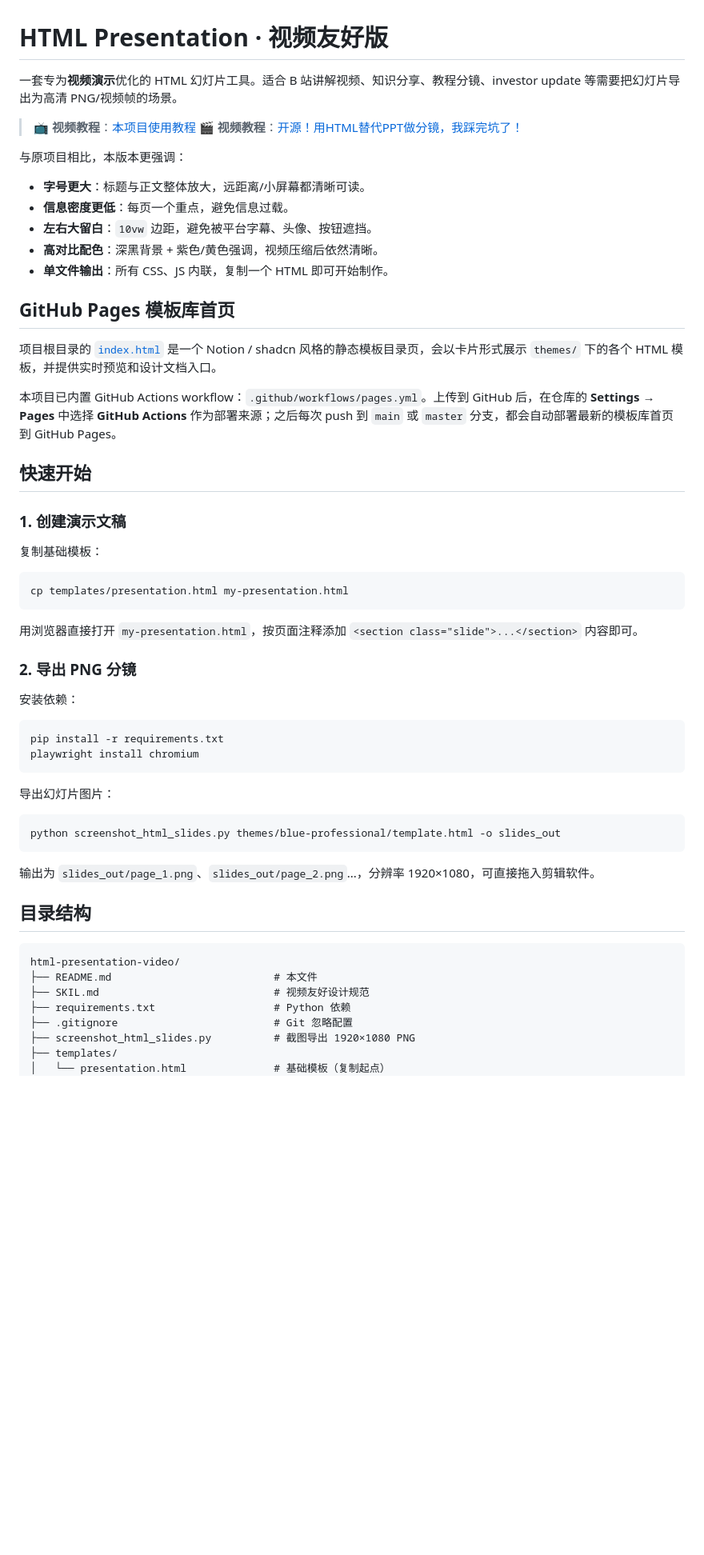
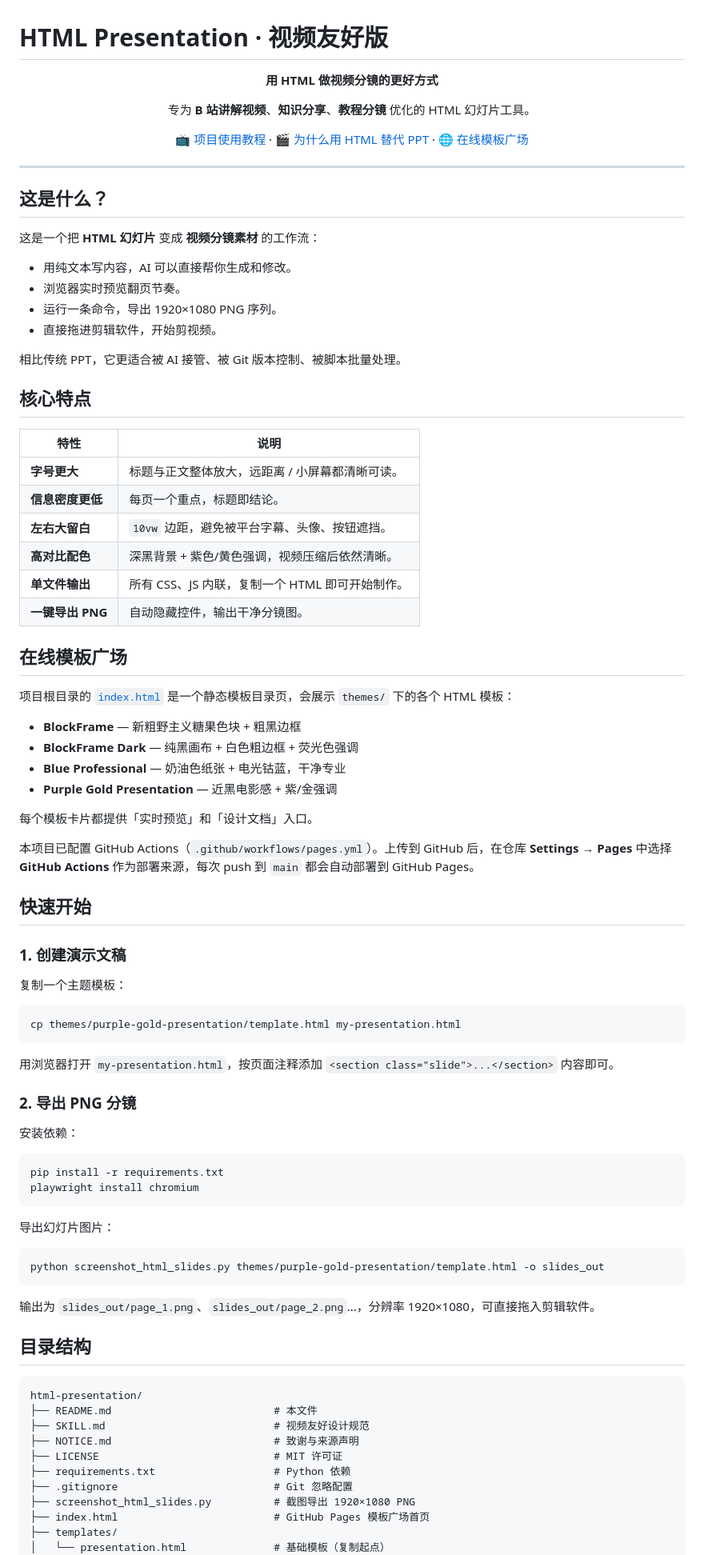
Before and after one commit to luoqianshi/html-presentation, a Markdown page: README.md, the part around one of its changes. Shown at 80% size. Drawn GitHub-style; blank space fills up the shorter version.

Commit message:
docs: polish README with author, gallery and quick links

````diff
--- a/README.md
+++ b/README.md
@@ -1,36 +1,67 @@
 # HTML Presentation · 视频友好版
 
-一套专为**视频演示**优化的 HTML 幻灯片工具。适合 B 站讲解视频、知识分享、教程分镜、investor update 等需要把幻灯片导出为高清 PNG/视频帧的场景。
+<p align="center">
+  <strong>用 HTML 做视频分镜的更好方式</strong>
+</p>
 
-> 📺 **视频教程**：[本项目使用教程](https://www.bilibili.com/video/BV1HToiBCEwg)
-> 🎬 **视频教程**：[开源！用HTML替代PPT做分镜，我踩完坑了！](https://www.bilibili.com/video/BV1g5j46iE5C/?spm_id_from=333.1387.homepage.video_card.click&vd_source=a44f29c4f18178d5fbf00c97794d0f32)
+<p align="center">
+  专为 <strong>B 站讲解视频</strong>、<strong>知识分享</strong>、<strong>教程分镜</strong> 优化的 HTML 幻灯片工具。
+</p>
 
-与原项目相比，本版本更强调：
+<p align="center">
+  <a href="https://www.bilibili.com/video/BV1HToiBCEwg">📺 项目使用教程</a> ·
+  <a href="https://www.bilibili.com/video/BV1g5j46iE5C">🎬 为什么用 HTML 替代 PPT</a> ·
+  <a href="https://juanjuanjie.github.io/html-presentation/">🌐 在线模板广场</a>
+</p>
 
-- **字号更大**：标题与正文整体放大，远距离/小屏幕都清晰可读。
-- **信息密度更低**：每页一个重点，避免信息过载。
-- **左右大留白**：`10vw` 边距，避免被平台字幕、头像、按钮遮挡。
-- **高对比配色**：深黑背景 + 紫色/黄色强调，视频压缩后依然清晰。
-- **单文件输出**：所有 CSS、JS 内联，复制一个 HTML 即可开始制作。
+---
 
+## 这是什么？
 
-## GitHub Pages 模板库首页
+这是一个把 **HTML 幻灯片** 变成 **视频分镜素材** 的工作流：
 
-项目根目录的 [`index.html`](./index.html) 是一个 Notion / shadcn 风格的静态模板目录页，会以卡片形式展示 `themes/` 下的各个 HTML 模板，并提供实时预览和设计文档入口。
+- 用纯文本写内容，AI 可以直接帮你生成和修改。
+- 浏览器实时预览翻页节奏。
+- 运行一条命令，导出 1920×1080 PNG 序列。
+- 直接拖进剪辑软件，开始剪视频。
 
-本项目已内置 GitHub Actions workflow：`.github/workflows/pages.yml`。上传到 GitHub 后，在仓库的 **Settings → Pages** 中选择 **GitHub Actions** 作为部署来源；之后每次 push 到 `main` 或 `master` 分支，都会自动部署最新的模板库首页到 GitHub Pages。
+相比传统 PPT，它更适合被 AI 接管、被 Git 版本控制、被脚本批量处理。
+
+## 核心特点
+
+| 特性 | 说明 |
+|------|------|
+| **字号更大** | 标题与正文整体放大，远距离 / 小屏幕都清晰可读。 |
+| **信息密度更低** | 每页一个重点，标题即结论。 |
+| **左右大留白** | `10vw` 边距，避免被平台字幕、头像、按钮遮挡。 |
+| **高对比配色** | 深黑背景 + 紫色/黄色强调，视频压缩后依然清晰。 |
+| **单文件输出** | 所有 CSS、JS 内联，复制一个 HTML 即可开始制作。 |
+| **一键导出 PNG** | 自动隐藏控件，输出干净分镜图。 |
+
+## 在线模板广场
+
+项目根目录的 [`index.html`](./index.html) 是一个静态模板目录页，会展示 `themes/` 下的各个 HTML 模板：
+
+- **BlockFrame** — 新粗野主义糖果色块 + 粗黑边框
+- **BlockFrame Dark** — 纯黑画布 + 白色粗边框 + 荧光色强调
+- **Blue Professional** — 奶油色纸张 + 电光钴蓝，干净专业
+- **Purple Gold Presentation** — 近黑电影感 + 紫/金强调
+
+每个模板卡片都提供「实时预览」和「设计文档」入口。
+
+本项目已配置 GitHub Actions（`.github/workflows/pages.yml`）。上传到 GitHub 后，在仓库 **Settings → Pages** 中选择 **GitHub Actions** 作为部署来源，每次 push 到 `main` 都会自动部署到 GitHub Pages。
 
 ## 快速开始
 
 ### 1. 创建演示文稿
 
-复制基础模板：
+复制一个主题模板：
 
 ```bash
-cp templates/presentation.html my-presentation.html
+cp themes/purple-gold-presentation/template.html my-presentation.html
 ```
 
-用浏览器直接打开 `my-presentation.html`，按页面注释添加 `<section class="slide">...</section>` 内容即可。
+用浏览器打开 `my-presentation.html`，按页面注释添加 `<section class="slide">...</section>` 内容即可。
 
 ### 2. 导出 PNG 分镜
 
@@ -44,7 +75,7 @@ playwright install chromium
 导出幻灯片图片：
 
 ```bash
-python screenshot_html_slides.py themes/blue-professional/template.html -o slides_out
+python screenshot_html_slides.py themes/purple-gold-presentation/template.html -o slides_out
 ```
 
 输出为 `slides_out/page_1.png`、`slides_out/page_2.png`...，分辨率 1920×1080，可直接拖入剪辑软件。
@@ -52,12 +83,15 @@ python screenshot_html_slides.py themes/blue-professional/template.html -o slide
 ## 目录结构
 
 ```
-html-presentation-video/
+html-presentation/
 ├── README.md                          # 本文件
-├── SKIL.md                            # 视频友好设计规范
+├── SKILL.md                           # 视频友好设计规范
+├── NOTICE.md                          # 致谢与来源声明
+├── LICENSE                            # MIT 许可证
 ├── requirements.txt                   # Python 依赖
 ├── .gitignore                         # Git 忽略配置
 ├── screenshot_html_slides.py          # 截图导出 1920×1080 PNG
+├── index.html                         # GitHub Pages 模板广场首页
 ├── templates/
 │   └── presentation.html              # 基础模板（复制起点）
 ├── themes/                            # 完整主题库
````
Also changed, not shown: other parts of README.md (+21 -4 lines).
